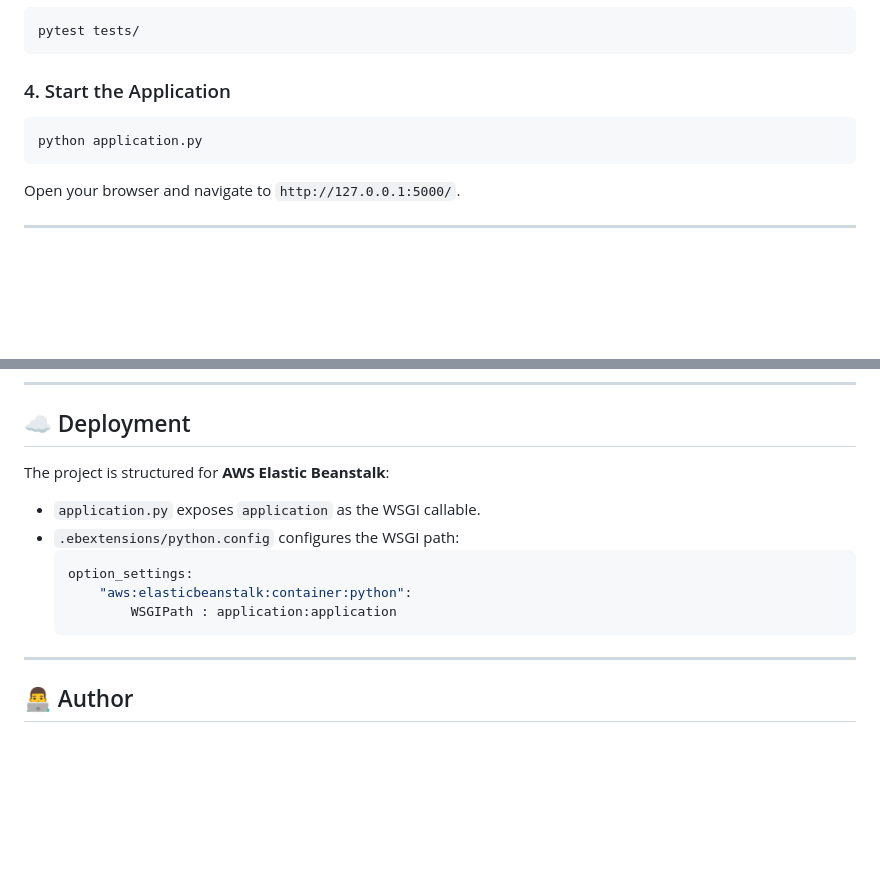
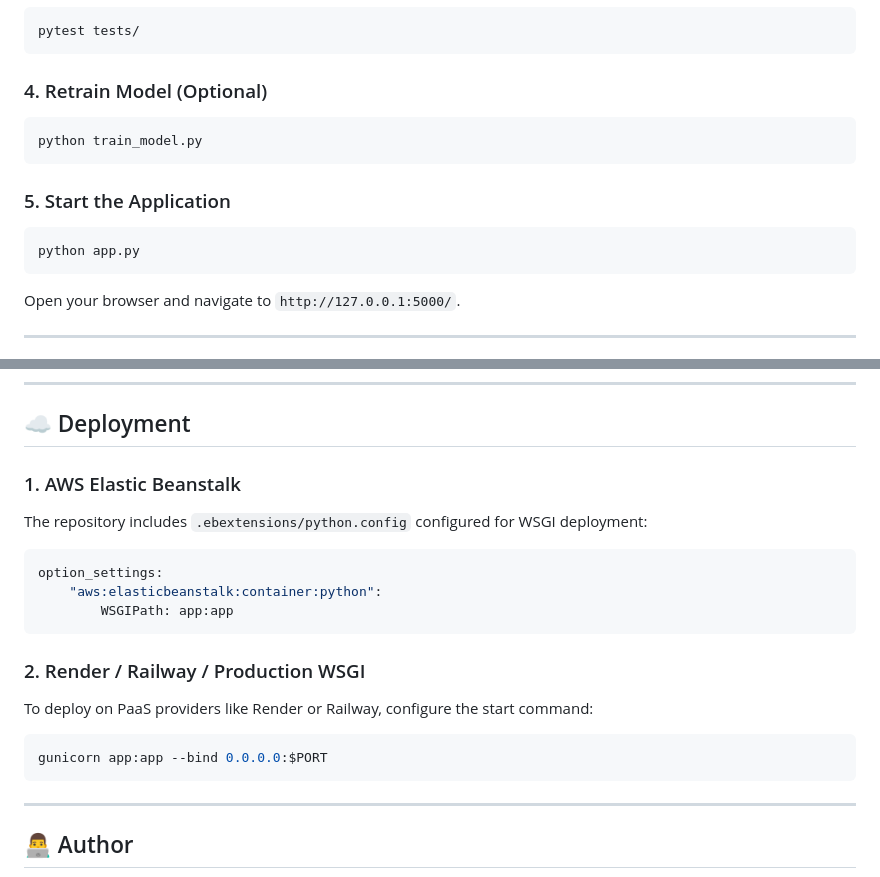
Before and after one commit to Katakam-Krupavathi/Forest_Fire, a Markdown page: readme.md, 2 parts joined by grey strips. Rendered like a GitHub page; blank space fills up the shorter version.

Commit message:
Update README with app.py execution, model retraining, and deployment instructions

````diff
--- a/readme.md
+++ b/readme.md
@@ -70,9 +70,14 @@ pip install -r requirements.txt
 pytest tests/
 ```
 
-### 4. Start the Application
+### 4. Retrain Model (Optional)
 ```bash
-python application.py
+python train_model.py
+```
+
+### 5. Start the Application
+```bash
+python app.py
 ```
 Open your browser and navigate to `http://127.0.0.1:5000/`.
 
@@ -122,14 +127,19 @@ curl -X POST http://127.0.0.1:5000/predict \
 
 ## ☁️ Deployment
 
-The project is structured for **AWS Elastic Beanstalk**:
-- `application.py` exposes `application` as the WSGI callable.
-- `.ebextensions/python.config` configures the WSGI path:
-  ```yaml
-  option_settings:
-      "aws:elasticbeanstalk:container:python":
-          WSGIPath : application:application
-  ```
+### 1. AWS Elastic Beanstalk
+The repository includes `.ebextensions/python.config` configured for WSGI deployment:
+```yaml
+option_settings:
+    "aws:elasticbeanstalk:container:python":
+        WSGIPath: app:app
+```
+
+### 2. Render / Railway / Production WSGI
+To deploy on PaaS providers like Render or Railway, configure the start command:
+```bash
+gunicorn app:app --bind 0.0.0.0:$PORT
+```
 
 ---
 
````
